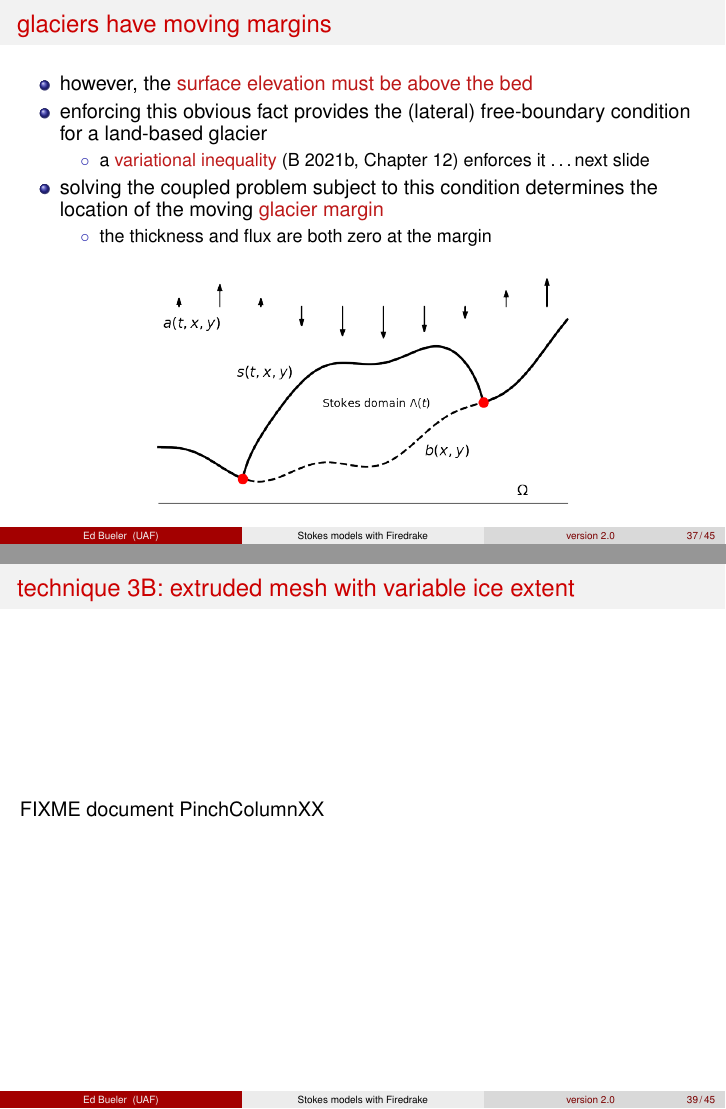
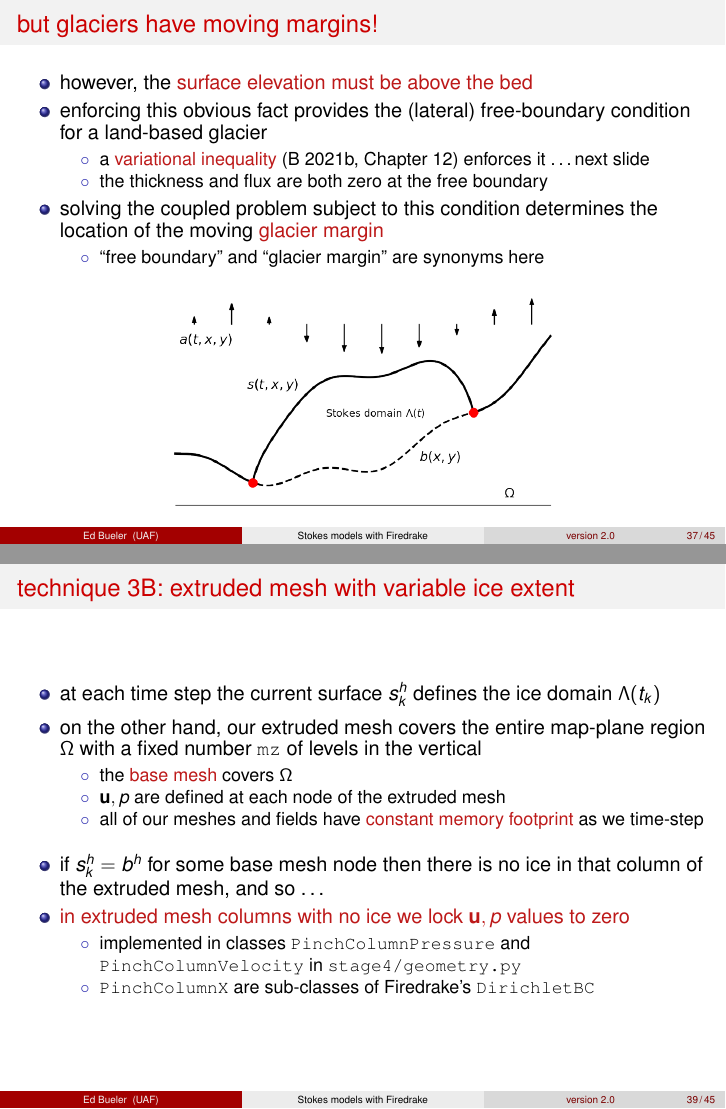
Before and after one commit to bueler/stokes-ice-tutorial, LaTeX slides (latex/slides.tex): pages 38 and 40 of 46, joined at a grey line. Compiled offline with pdfLaTeX.

Commit message:
minimally document the PinchColumnX idea

```diff
--- a/latex/slides.tex
+++ b/latex/slides.tex
@@ -1106,23 +1109,24 @@ with \texttt{MX}$=25,50,100,200,400$
 \end{frame}
 
 
-\begin{frame}{glaciers have moving margins}
+\begin{frame}{but glaciers have moving margins!}
 
 \begin{itemize}
 \item however, the \alert{surface elevation must be above the bed}
 \item enforcing this obvious fact provides the (lateral) free-boundary condition for a land-based glacier
     \begin{itemize}
     \item[$\circ$] a \alert{variational inequality} (B 2021b, Chapter 12) enforces it \dots next slide
+    \item[$\circ$] the thickness and flux are both zero at the free boundary
     \end{itemize}
 \item solving the coupled problem subject to this condition determines the location of the moving \alert{glacier margin}
     \begin{itemize}
-    \item[$\circ$] the thickness and flux are both zero at the margin
+    \item[$\circ$] ``free boundary'' and ``glacier margin'' are synonyms here
     \end{itemize}
 \end{itemize}
 
 \bigskip
 \centering
-\includegraphics[width=0.6\textwidth]{figs/domain-margin.png}
+\includegraphics[width=0.55\textwidth]{figs/domain-margin.png}
 \end{frame}
 
 
@@ -1160,7 +1164,25 @@ solver from PETSc (B 2021b)
 
 \begin{frame}{technique 3B: extruded mesh with variable ice extent}
 
-FIXME document PinchColumnXX
+\begin{itemize}
+\item at each time step the current surface $s^h_k$ defines the ice domain $\Lambda(t_k)$
+
+\smallskip
+\item on the other hand, our extruded mesh covers the entire map-plane region $\Omega$ with a fixed number \texttt{mz} of levels in the vertical
+    \begin{itemize}
+    \item[$\circ$] the \alert{base mesh} covers $\Omega$
+    \item[$\circ$] $\bu,p$ are defined at each node of the extruded mesh
+    \item[$\circ$] all of our meshes and fields have \alert{constant memory footprint} as we time-step
+    \end{itemize}
+
+\medskip
+\item if $s^h_k=b^h$ for some base mesh node then there is no ice in that column of the extruded mesh, and so \dots
+\item \alert{in extruded mesh columns with no ice we lock $\bu,p$ values to zero}
+    \begin{itemize}
+    \item[$\circ$] implemented in classes \texttt{PinchColumnPressure} and \texttt{PinchColumnVelocity} in \texttt{stage4/geometry.py}
+    \item[$\circ$] \texttt{PinchColumnX} are sub-classes of Firedrake's \texttt{DirichletBC}
+    \end{itemize}
+\end{itemize}
 \end{frame}
 
 
```
Also changed, not shown: latex/slides.tex (11 more changed lines).
